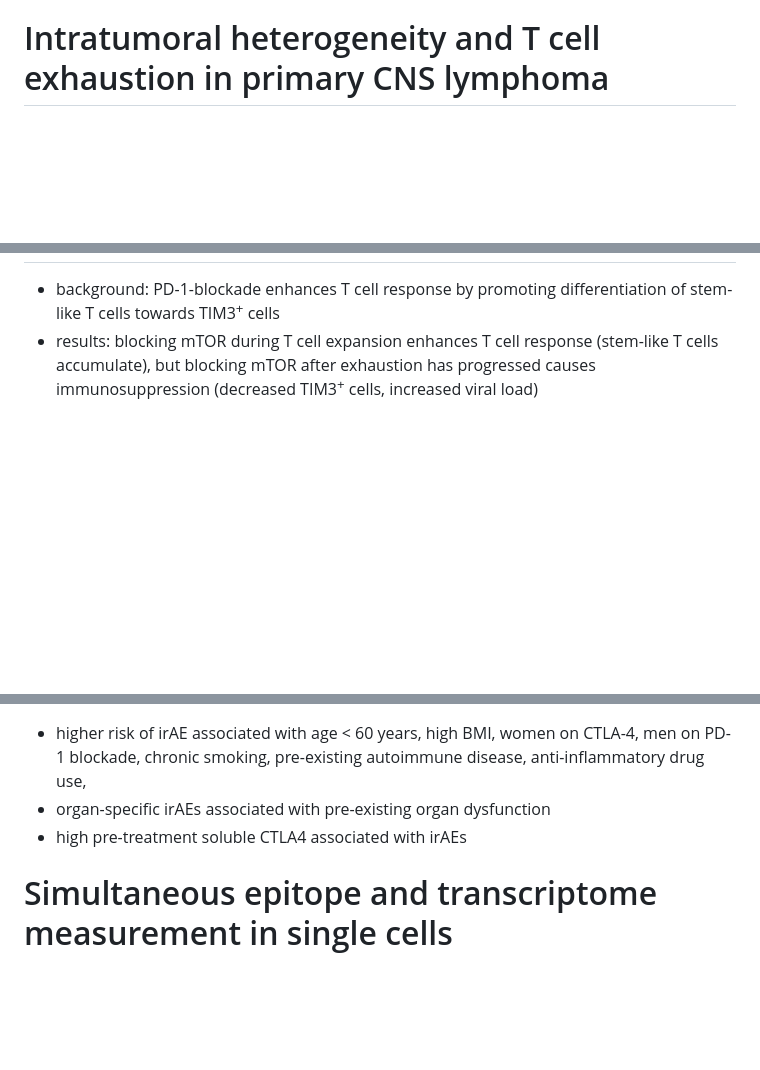
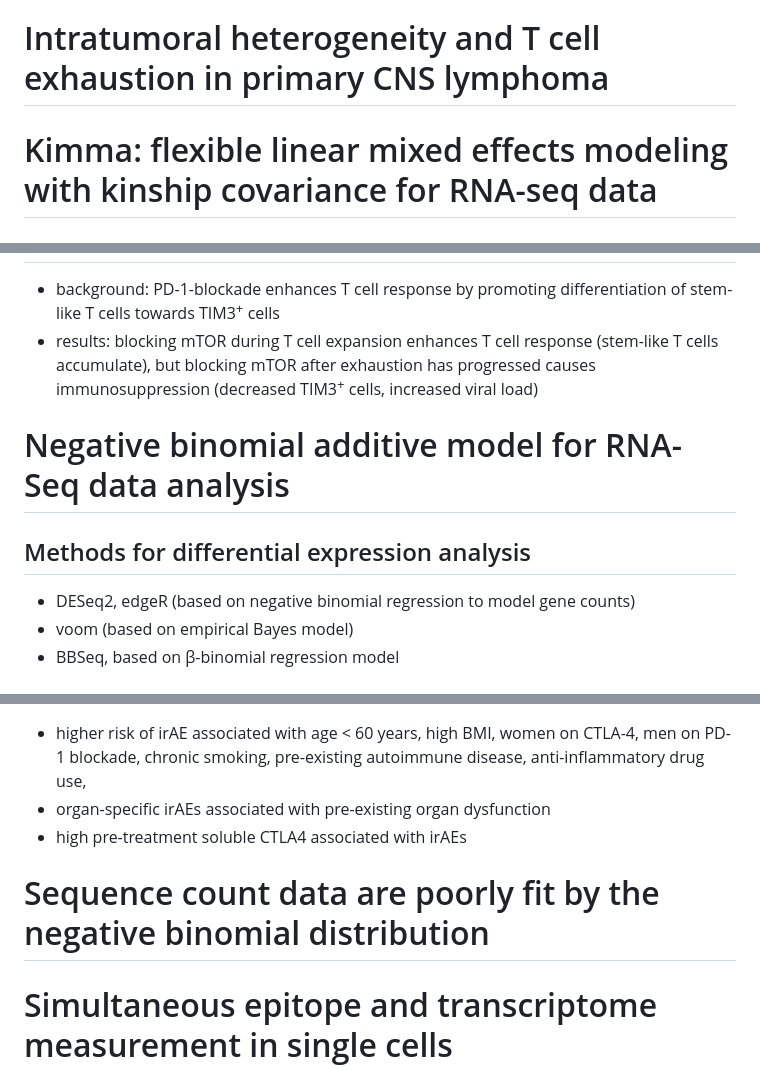
Before and after one commit to tybottorff/bottorffdocs, a Markdown page: linsley_postdoc/literature_notes.md, 3 parts joined by grey strips. GitHub-like rendering; blank space fills up the shorter version.

```diff
--- a/linsley_postdoc/literature_notes.md
+++ b/linsley_postdoc/literature_notes.md
@@ -197,6 +197,7 @@
  - CTLA-4 blockade improves survival in patients with advanced melanoma, also enhances immunity to NY-ESO-1 (cancer-testis antigen expressed in some melanoma patients)
  - see increase (16% to 22%) in seropositivity for NY-ESO-1 antibody after CTLA-4 blockade, seropositive individuals more likely to experience clinical benefit (seropositive individuals who didn't experience clinical benefit more likely didn't have associated CD8<sup>+</sup> T cells)
 # Intratumoral heterogeneity and T cell exhaustion in primary CNS lymphoma
+# Kimma: flexible linear mixed effects modeling with kinship covariance for RNA-seq data
 # Lineage tracing reveals clonal progenitors and long-term persistence of tumor-specific T cells during immune checkpoint blockade
 ## Abstract
  - scRNAseq + TCR-seq of tumor, normal, and lymph tissue in patients with lung cancer after ICI
@@ -226,6 +227,11 @@
 # mTOR regulates T cell exhaustion and PD-1-targeted immunotherapy response during chronic viral infection
  - background: PD-1-blockade enhances T cell response by promoting differentiation of stem-like T cells towards TIM3<sup>+</sup> cells
  - results: blocking mTOR during T cell expansion enhances T cell response (stem-like T cells accumulate), but blocking mTOR after exhaustion has progressed causes immunosuppression (decreased TIM3<sup>+</sup> cells, increased viral load)
+# Negative binomial additive model for RNA-Seq data analysis
+## Methods for differential expression analysis
+ - DESeq2, edgeR (based on negative binomial regression to model gene counts)
+ - voom (based on empirical Bayes model)
+ - BBSeq, based on β-binomial regression model
 # Network-based machine learning approach to predict immunotherapy response in cancer patients
  - tumor mutation burden improves model
 # New epigenetic regulators of T cell exhaustion
@@ -256,6 +262,7 @@
  - higher risk of irAE associated with age < 60 years, high BMI, women on CTLA-4, men on PD-1 blockade, chronic smoking, pre-existing autoimmune disease, anti-inflammatory drug use,
  - organ-specific irAEs associated with pre-existing organ dysfunction
  - high pre-treatment soluble CTLA4 associated with irAEs
+# Sequence count data are poorly fit by the negative binomial distribution
 # Simultaneous epitope and transcriptome measurement in single cells
  - cellular indexing of transcriptomes and epitopes by sequencing (CITE-seq), oligonucleotide-labeled antibodies are used to integrate cellular protein and transcriptome measurements into a single cell readout
  - DNA oligonucleotide conjugated to antibody can be measured by sequencing as digital readout of protein abundance
```
Also changed, not shown: other parts of linsley_postdoc/literature_notes.md (+1 -0 lines), linsley_postdoc/coding_notes.md (+24 -1 lines).
